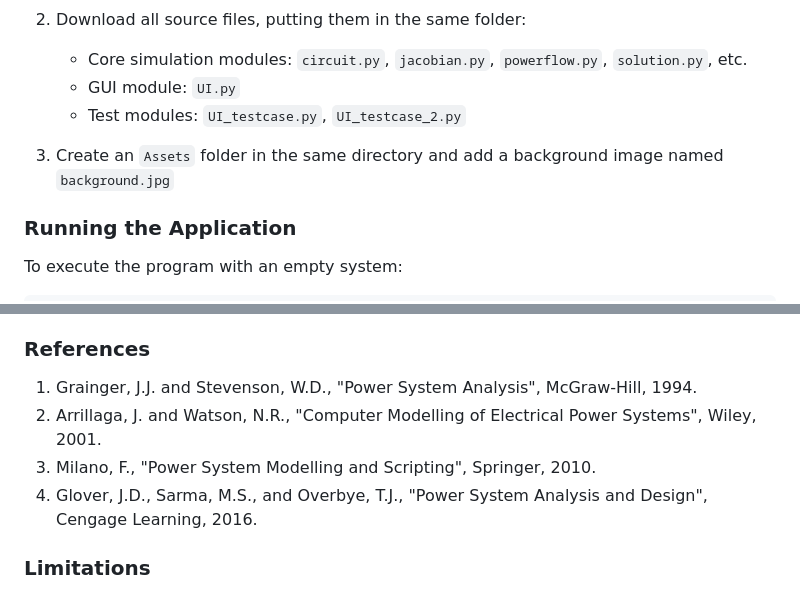
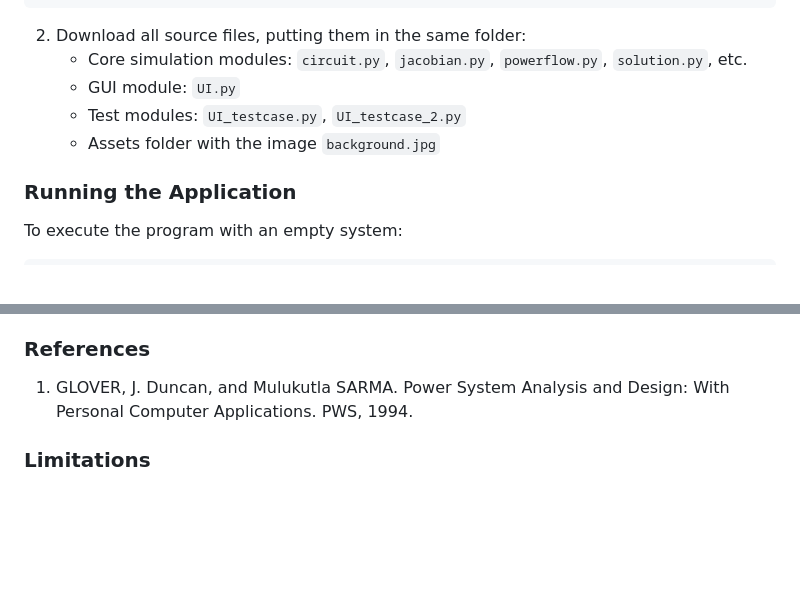
Before and after one commit to AJG184-Pitt/Project-3---GUI-Frontend, a Markdown page: README.md, 2 parts joined by grey strips. Drawn GitHub-style; blank space fills up the shorter version.

```diff
--- a/README.md
+++ b/README.md
@@ -80,8 +80,7 @@ pip install PyQt6 numpy matplotlib
    - Core simulation modules: `circuit.py`, `jacobian.py`, `powerflow.py`, `solution.py`, etc.
    - GUI module: `UI.py`
    - Test modules: `UI_testcase.py`, `UI_testcase_2.py`
-
-3. Create an `Assets` folder in the same directory and add a background image named `background.jpg`
+   - Assets folder with the image `background.jpg`
 
 ### Running the Application
 
@@ -158,10 +157,7 @@ The following test cases are included to validate the application:
 
 ### References
 
-1. Grainger, J.J. and Stevenson, W.D., "Power System Analysis", McGraw-Hill, 1994.
-2. Arrillaga, J. and Watson, N.R., "Computer Modelling of Electrical Power Systems", Wiley, 2001.
-3. Milano, F., "Power System Modelling and Scripting", Springer, 2010.
-4. Glover, J.D., Sarma, M.S., and Overbye, T.J., "Power System Analysis and Design", Cengage Learning, 2016.
+1. GLOVER, J. Duncan, and Mulukutla SARMA. Power System Analysis and Design: With Personal Computer Applications. PWS, 1994.
 
 ### Limitations
 
```
